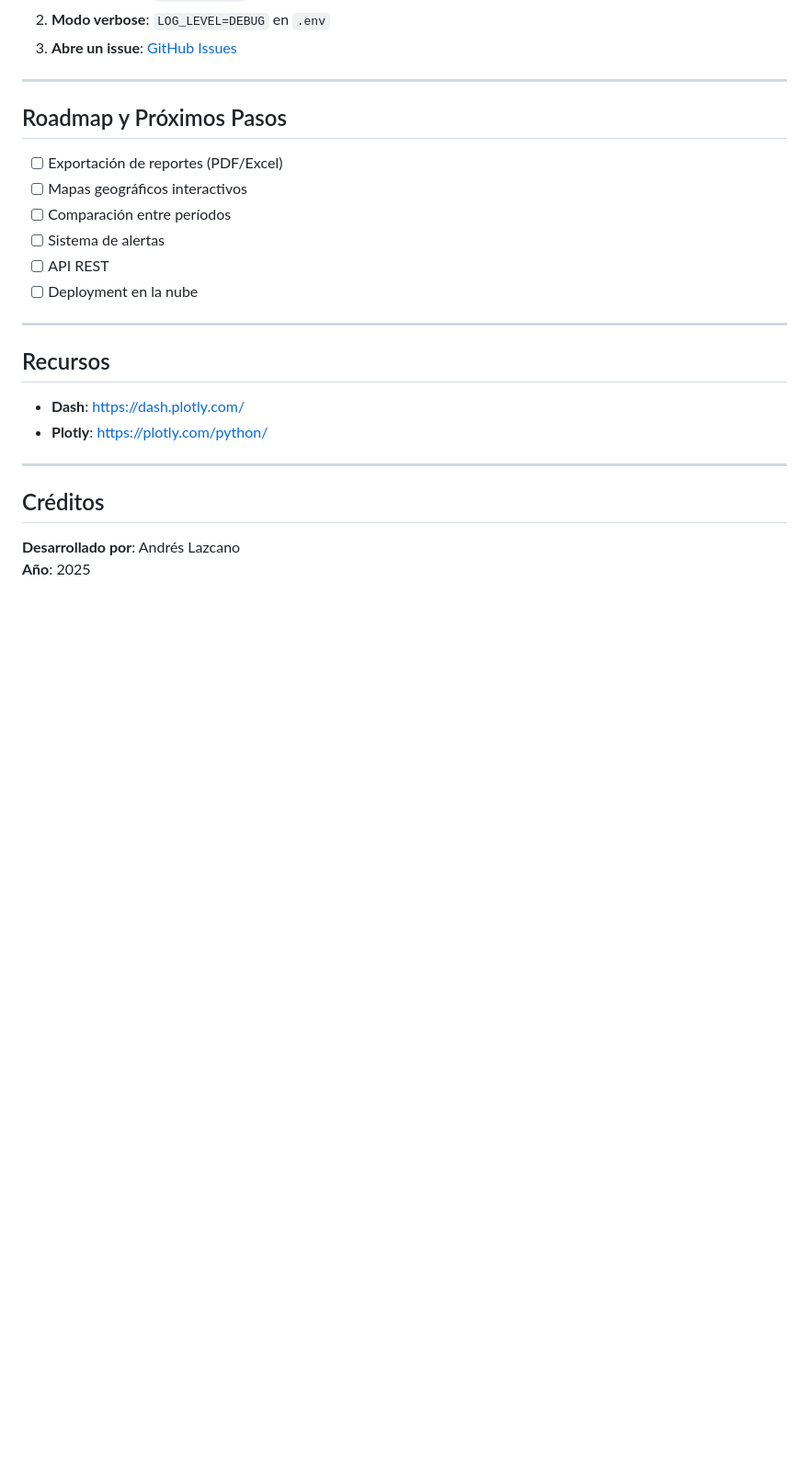
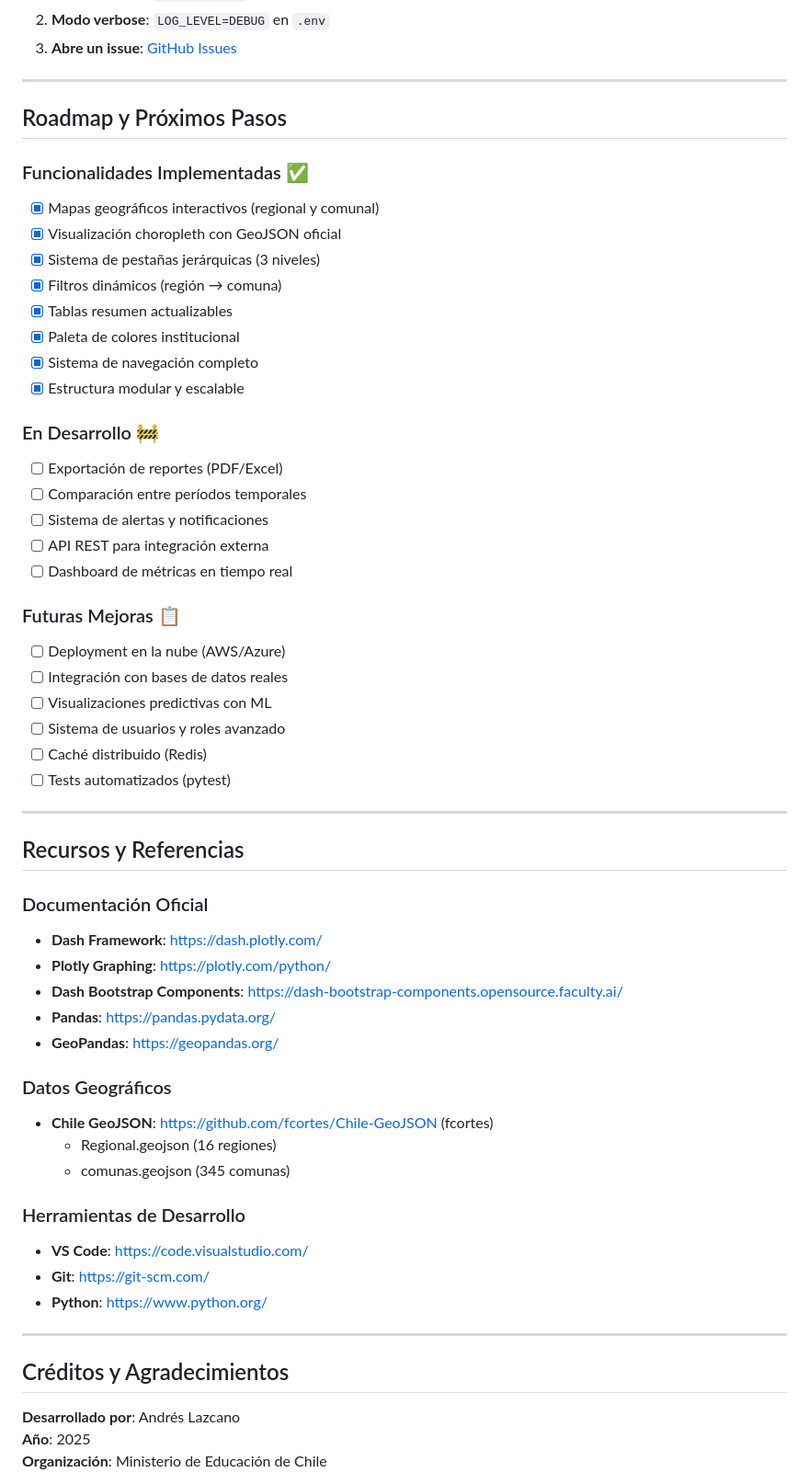
Before and after one commit to andreslazcano-bit/Visualizador-EMTP-Dash---Prototipo-Python, a Markdown page: README.md, the part around the change printed below. Shown: that part at 92% size. Drawn GitHub-style; blank space fills up the shorter version.

```diff
--- a/README.md
+++ b/README.md
@@ -430,24 +464,57 @@ Si el problema persiste:
 
 ## Roadmap y Próximos Pasos
 
+### Funcionalidades Implementadas ✅
+- [x] Mapas geográficos interactivos (regional y comunal)
+- [x] Visualización choropleth con GeoJSON oficial
+- [x] Sistema de pestañas jerárquicas (3 niveles)
+- [x] Filtros dinámicos (región → comuna)
+- [x] Tablas resumen actualizables
+- [x] Paleta de colores institucional
+- [x] Sistema de navegación completo
+- [x] Estructura modular y escalable
+
+### En Desarrollo 🚧
 - [ ] Exportación de reportes (PDF/Excel)
-- [ ] Mapas geográficos interactivos
-- [ ] Comparación entre períodos
-- [ ] Sistema de alertas
-- [ ] API REST
-- [ ] Deployment en la nube
+- [ ] Comparación entre períodos temporales
+- [ ] Sistema de alertas y notificaciones
+- [ ] API REST para integración externa
+- [ ] Dashboard de métricas en tiempo real
+
+### Futuras Mejoras 📋
+- [ ] Deployment en la nube (AWS/Azure)
+- [ ] Integración con bases de datos reales
+- [ ] Visualizaciones predictivas con ML
+- [ ] Sistema de usuarios y roles avanzado
+- [ ] Caché distribuido (Redis)
+- [ ] Tests automatizados (pytest)
 
 ---
 
-## Recursos
+## Recursos y Referencias
 
-- **Dash**: https://dash.plotly.com/
-- **Plotly**: https://plotly.com/python/
+### Documentación Oficial
+- **Dash Framework**: https://dash.plotly.com/
+- **Plotly Graphing**: https://plotly.com/python/
+- **Dash Bootstrap Components**: https://dash-bootstrap-components.opensource.faculty.ai/
+- **Pandas**: https://pandas.pydata.org/
+- **GeoPandas**: https://geopandas.org/
+
+### Datos Geográficos
+- **Chile GeoJSON**: https://github.com/fcortes/Chile-GeoJSON (fcortes)
+  - Regional.geojson (16 regiones)
+  - comunas.geojson (345 comunas)
+
+### Herramientas de Desarrollo
+- **VS Code**: https://code.visualstudio.com/
+- **Git**: https://git-scm.com/
+- **Python**: https://www.python.org/
 
 ---
 
-## Créditos
+## Créditos y Agradecimientos
 
 **Desarrollado por**: Andrés Lazcano
 **Año**: 2025
+**Organización**: Ministerio de Educación de Chile
 
```
Also changed, not shown: other parts of README.md (+99 -53 lines).
